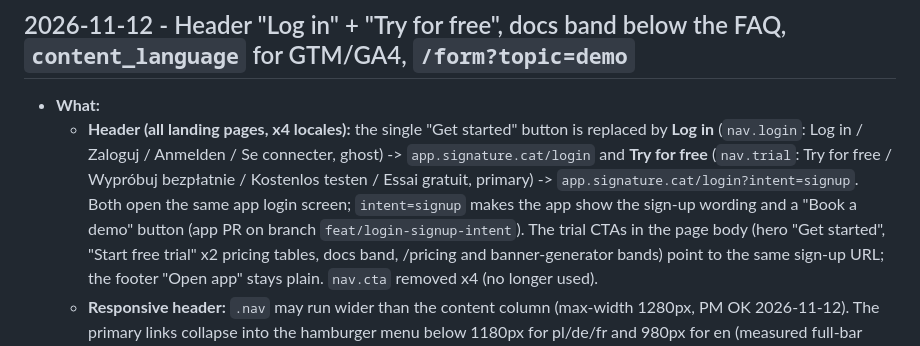
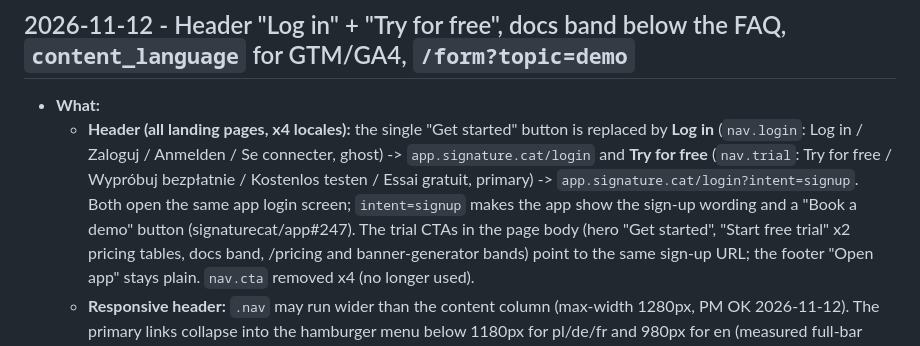
Before and after one commit to signaturecat/landingpage, a Markdown page: docs/CHANGELOG.md, the part around the change. GitHub-like rendering.

Commit message:
docs(changelog): link the app counterpart PR (signaturecat/app#247)
Co-Authored-By: Claude Opus 5.5 <noreply@anthropic.com>

```diff
--- a/docs/CHANGELOG.md
+++ b/docs/CHANGELOG.md
@@ -11,8 +11,7 @@
     for free** (`nav.trial`: Try for free / Wypróbuj bezpłatnie / Kostenlos
     testen / Essai gratuit, primary) -> `app.signature.cat/login?intent=signup`.
     Both open the same app login screen; `intent=signup` makes the app show
-    the sign-up wording and a "Book a demo" button (app PR on branch
-    `feat/login-signup-intent`). The trial CTAs in the page body (hero "Get
+    the sign-up wording and a "Book a demo" button (signaturecat/app#247). The trial CTAs in the page body (hero "Get
     started", "Start free trial" x2 pricing tables, docs band, /pricing and
     banner-generator bands) point to the same sign-up URL; the footer "Open
     app" stays plain. `nav.cta` removed x4 (no longer used).
```
